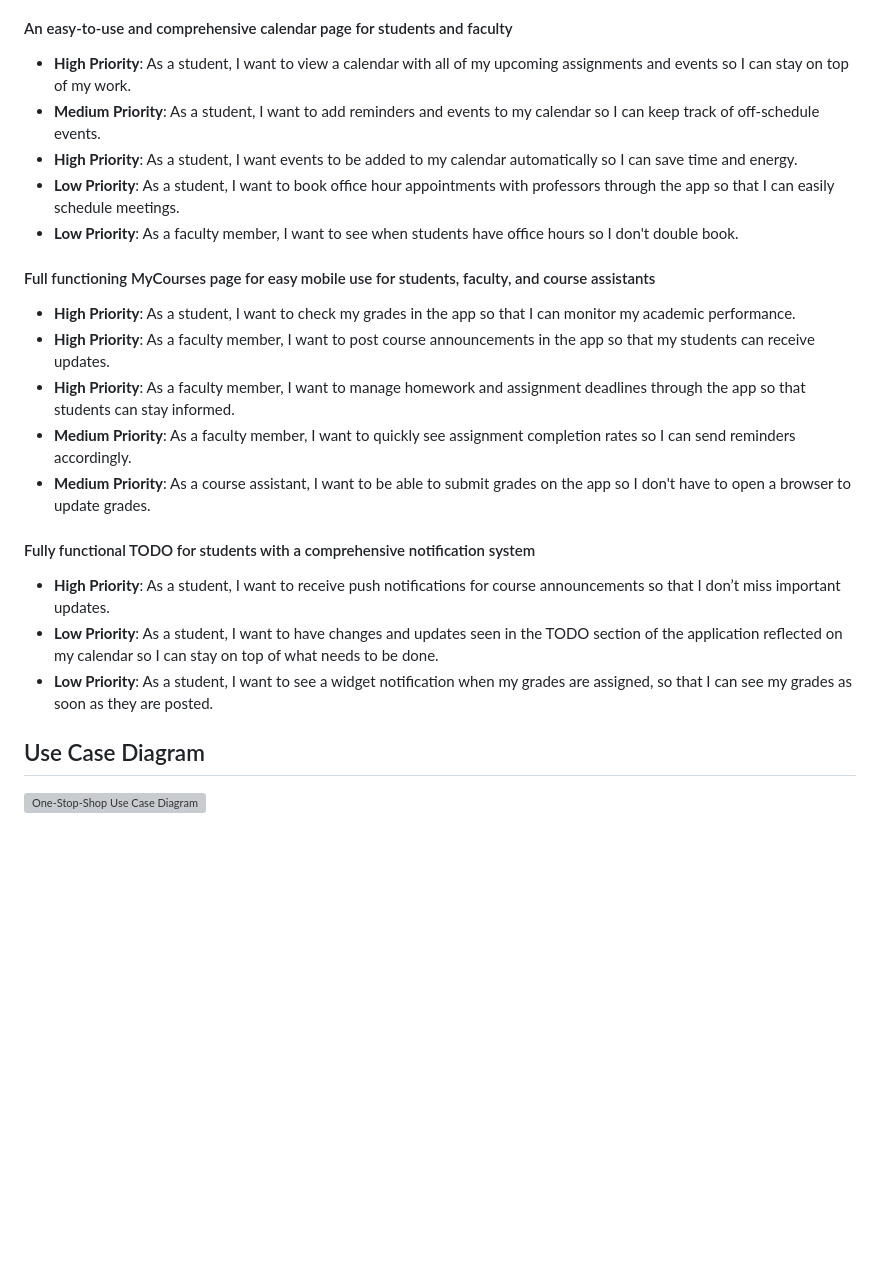
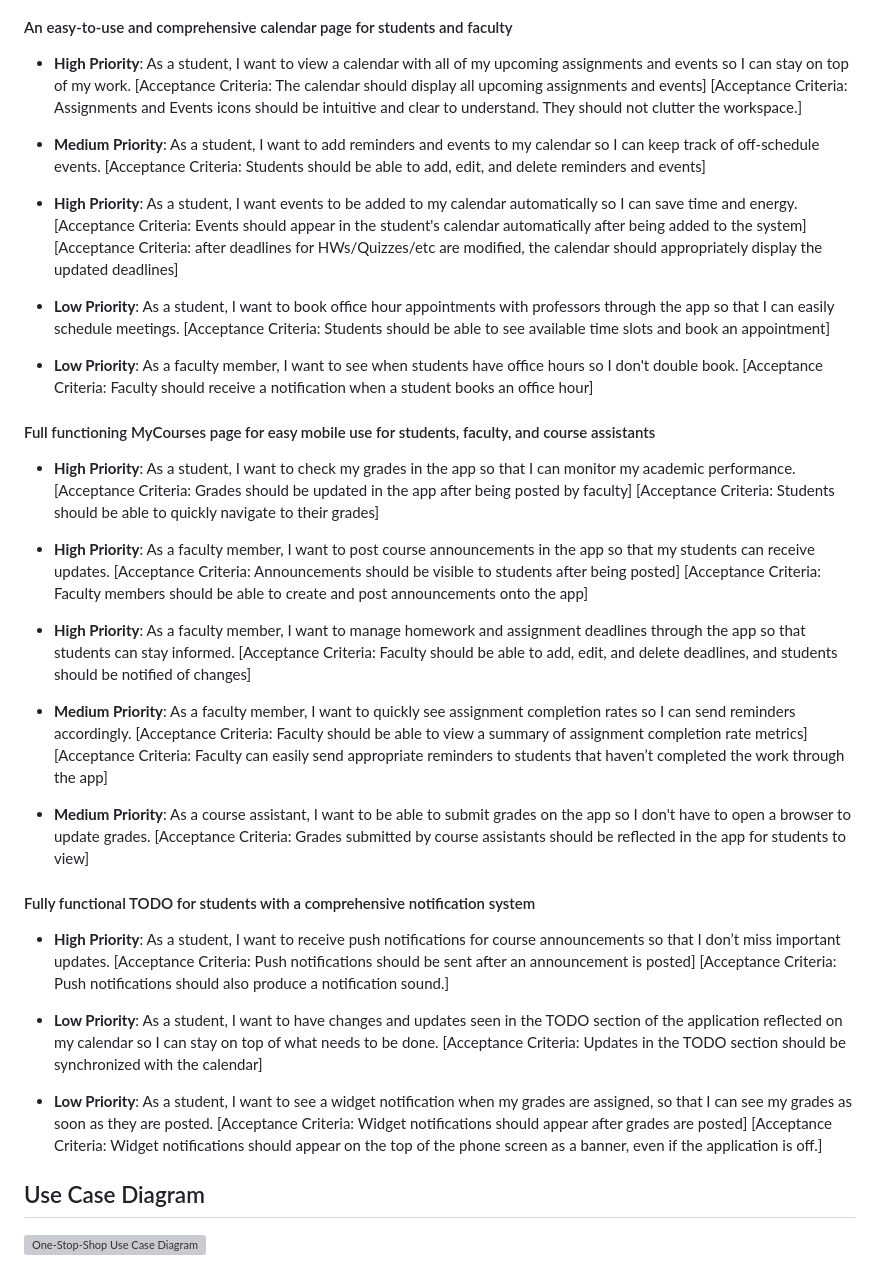
Before and after one commit to haydenc102502/one-stop-shop, a Markdown page: README.md, the part around the change. Rendered like a GitHub page; blank space fills up the shorter version; grey boxes are pictures that could not be loaded.

Commit message:
Acceptance Criteria

```diff
--- a/README.md
+++ b/README.md
@@ -41,24 +41,59 @@ The One Stop Shop application seeks to address the shortfalls of RIT’s apps by
 #### An easy-to-use and comprehensive calendar page for students and faculty
 
 - **High Priority**: As a student, I want to view a calendar with all of my upcoming assignments and events so I can stay on top of my work.
+[Acceptance Criteria: The calendar should display all upcoming assignments and events]
+[Acceptance Criteria: Assignments and Events icons should be intuitive and clear to understand. They should not clutter the workspace.]
+
+
 - **Medium Priority**: As a student, I want to add reminders and events to my calendar so I can keep track of off-schedule events.
+[Acceptance Criteria: Students should be able to add, edit, and delete reminders and events]
+
 - **High Priority**: As a student, I want events to be added to my calendar automatically so I can save time and energy.
+[Acceptance Criteria: Events should appear in the student's calendar automatically after being added to the system]
+[Acceptance Criteria: after deadlines for HWs/Quizzes/etc are modified, the calendar should appropriately display the updated deadlines]
+
 - **Low Priority**: As a student, I want to book office hour appointments with professors through the app so that I can easily schedule meetings.
+[Acceptance Criteria: Students should be able to see available time slots and book an appointment]
+
 - **Low Priority**: As a faculty member, I want to see when students have office hours so I don't double book.
+[Acceptance Criteria: Faculty should receive a notification when a student books an office hour]
+
+
 
 #### Full functioning MyCourses page for easy mobile use for students, faculty, and course assistants
 
 - **High Priority**: As a student, I want to check my grades in the app so that I can monitor my academic performance.
+[Acceptance Criteria: Grades should be updated in the app after being posted by faculty]
+[Acceptance Criteria: Students should be able to quickly navigate to their grades]
+
 - **High Priority**: As a faculty member, I want to post course announcements in the app so that my students can receive updates.
+[Acceptance Criteria: Announcements should be visible to students after being posted]
+[Acceptance Criteria: Faculty members should be able to create and post announcements onto the app]
+
 - **High Priority**: As a faculty member, I want to manage homework and assignment deadlines through the app so that students can stay informed.
+[Acceptance Criteria: Faculty should be able to add, edit, and delete deadlines, and students should be notified of changes]
+
 - **Medium Priority**: As a faculty member, I want to quickly see assignment completion rates so I can send reminders accordingly.
+[Acceptance Criteria: Faculty should be able to view a summary of assignment completion rate metrics]
+[Acceptance Criteria: Faculty can easily send appropriate reminders to students that haven’t completed the work through the app]
+
 - **Medium Priority**: As a course assistant, I want to be able to submit grades on the app so I don't have to open a browser to update grades.
+[Acceptance Criteria: Grades submitted by course assistants should be reflected in the app for students to view]
+
 
 #### Fully functional TODO for students with a comprehensive notification system
 
 - **High Priority**: As a student, I want to receive push notifications for course announcements so that I don’t miss important updates.
+[Acceptance Criteria: Push notifications should be sent after an announcement is posted]
+[Acceptance Criteria: Push notifications should also produce a notification sound.]
+
+
 - **Low Priority**: As a student, I want to have changes and updates seen in the TODO section of the application reflected on my calendar so I can stay on top of what needs to be done.
+[Acceptance Criteria: Updates in the TODO section should be synchronized with the calendar]
+
 - **Low Priority**: As a student, I want to see a widget notification when my grades are assigned, so that I can see my grades as soon as they are posted.
+[Acceptance Criteria: Widget notifications should appear after grades are posted]
+[Acceptance Criteria: Widget notifications should appear on the top of the phone screen as a banner, even if the application is off.]
 
 ## Use Case Diagram
 
```
